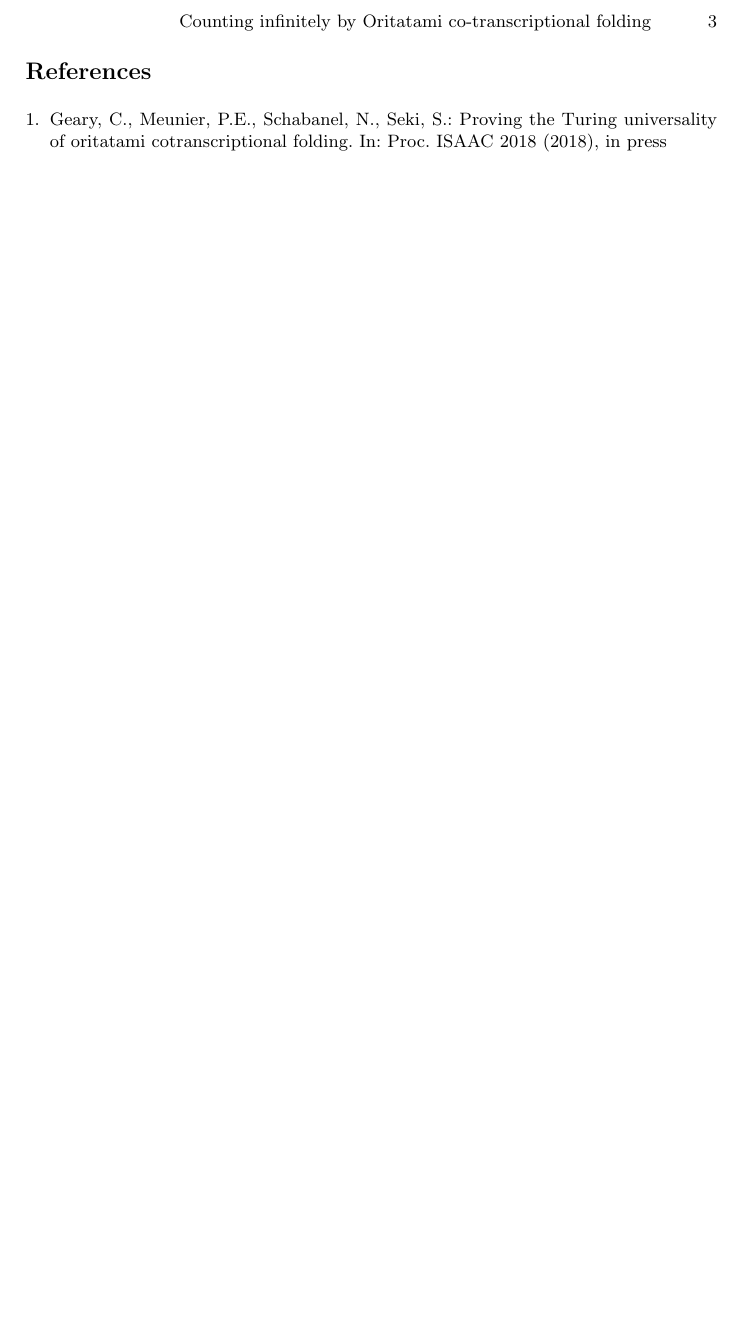
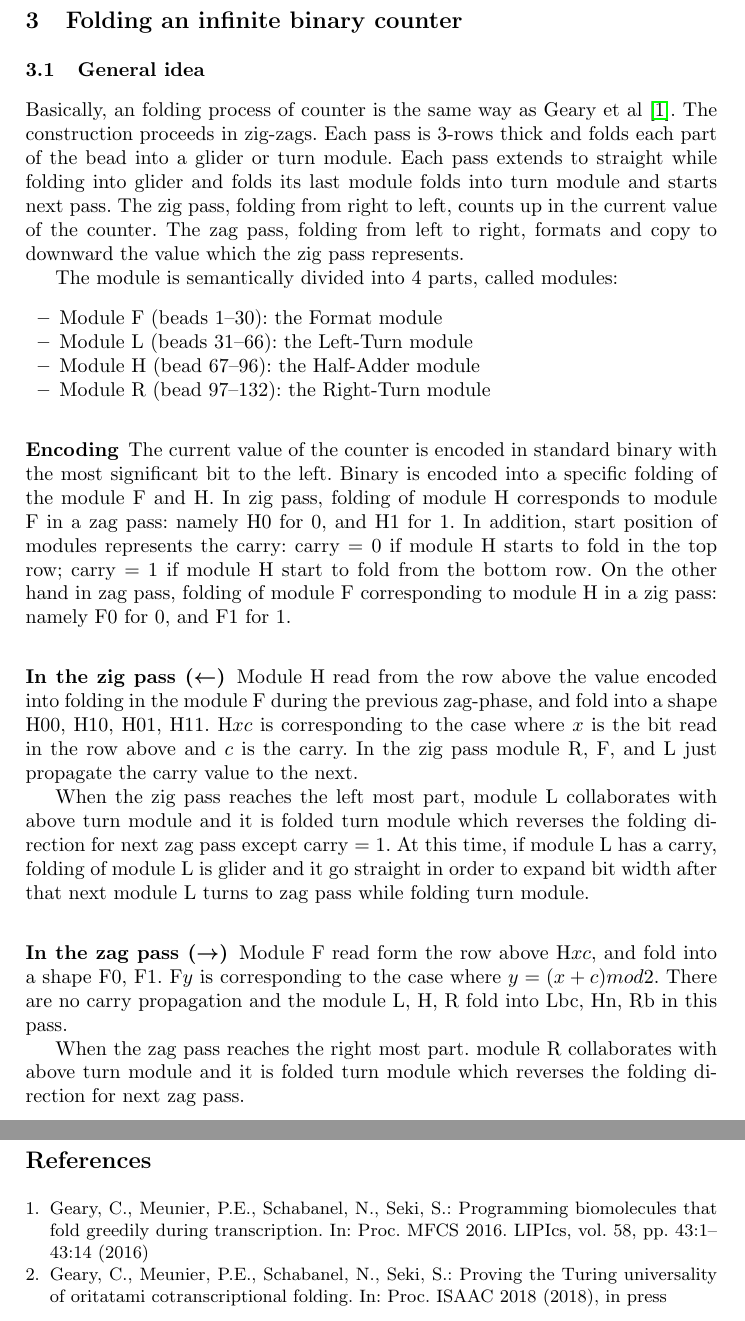
Before and after one commit to komaruyama/SOFSEM2020, a LaTeX paper (paper.tex): part of page 3 of 3 before the commit and two parts of pages 3 and 4 of 4 after it, the two joined at a grey line, cut at the place of the change, the shorter picture padded with empty space. Compiled offline with pdfLaTeX.

Commit message:
writing general idea

```diff
--- a/paper.tex
+++ b/paper.tex
@@ -122,6 +122,46 @@ A conformation foldable by $\Xi$ is \textit{terminal} if none of its elongations
 %An oritatami system with the empty rule set just folds into an arbitrary elongation of its seed nondeterministically.
 %Thus, the rule set is reasonably assumed non-empty.
 
+\section{Folding an infinite binary counter}
+
+\subsection{General idea}
+Basically, an folding process of counter is the same way as Geary et al \cite{counter2016}.
+The construction proceeds in zig-zags.
+Each pass is 3-rows thick and folds each part of the bead into a glider or turn module.
+Each pass extends to straight while folding into glider and folds its last module folds into turn module and starts next pass.
+The zig pass, folding from right to left, counts up in the current value of the counter.
+The zag pass, folding from left to right, formats and copy to downward the value which the zig pass represents.
+
+The module is semantically divided into 4 parts, called modules:
+\begin{itemize}
+\item Module F (beads 1--30): the Format module
+\item Module L (beads 31--66): the Left-Turn module
+\item Module H (bead 67--96): the Half-Adder module
+\item Module R (bead 97--132): the Right-Turn module
+\end{itemize}
+
+\subsubsection{Encoding}
+The current value of the counter is encoded in standard binary with the most significant bit to the left.
+Binary is encoded into a specific folding of the module F and H.
+In zig pass, folding of module H corresponds to module F in a zag pass: namely H0 for 0, and H1 for 1.
+In addition, start position of modules represents the carry: carry = 0 if module H starts to fold in the top row; carry = 1 if module H start to fold from the bottom row.
+On the other hand in zag pass, folding of module F corresponding to module H in a zig pass: namely F0 for 0, and F1 for 1.
+
+\subsubsection{In the zig pass ($\leftarrow$)}
+Module H read from the row above the value encoded into folding in the module F during the previous zag-phase, and fold into a shape H00, H10, H01, H11.
+H$xc$ is corresponding to the case where $x$ is the bit read in the row above and $c$ is the carry.
+In the zig pass module R, F, and L just propagate the carry value to the next.
+
+When the zig pass reaches the left most part, module L collaborates with above turn module and it is folded turn module which reverses the folding direction for next zag pass except carry = 1.
+At this time, if module L has a carry, folding of module L is glider and it go straight in order to expand bit width after that next module L turns to zag pass while folding turn module.
+%H -> He1
+
+\subsubsection{In the zag pass ($\rightarrow$)}
+Module F read form the row above H$xc$, and fold into a shape F0, F1.
+F$y$ is corresponding to the case where $y = (x + c) mod 2$.
+There are no carry propagation and the module L, H, R fold into Lbc, Hn, Rb in this pass.
+
+When the zag pass reaches the right most part. module R collaborates with above turn module and it is folded turn module which reverses the folding direction for next zag pass.
 
 \bibliographystyle{splncs03}
 \bibliography{sofsem2020}
```
Also changed, not shown: sofsem2020.bib (+11 -0 lines), paper.pdf.
